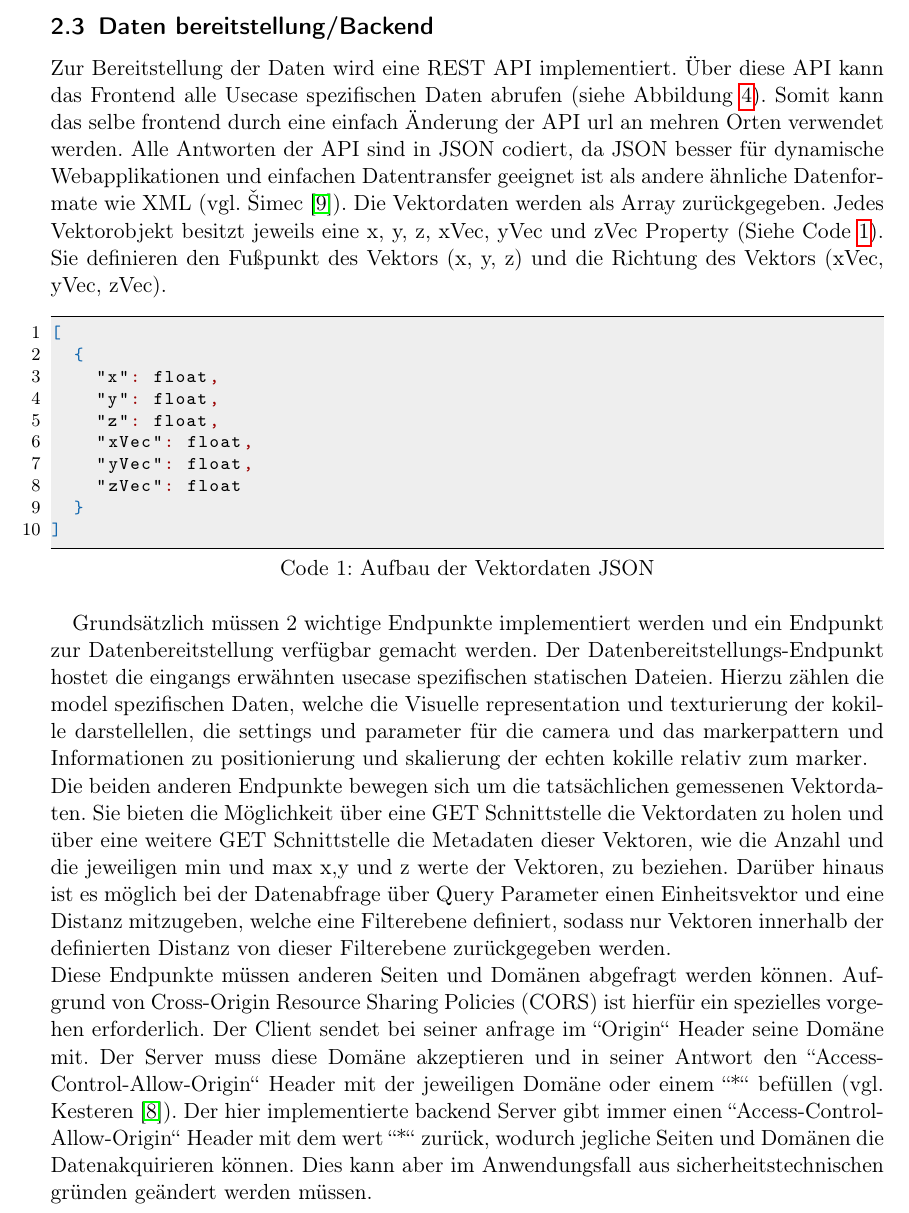
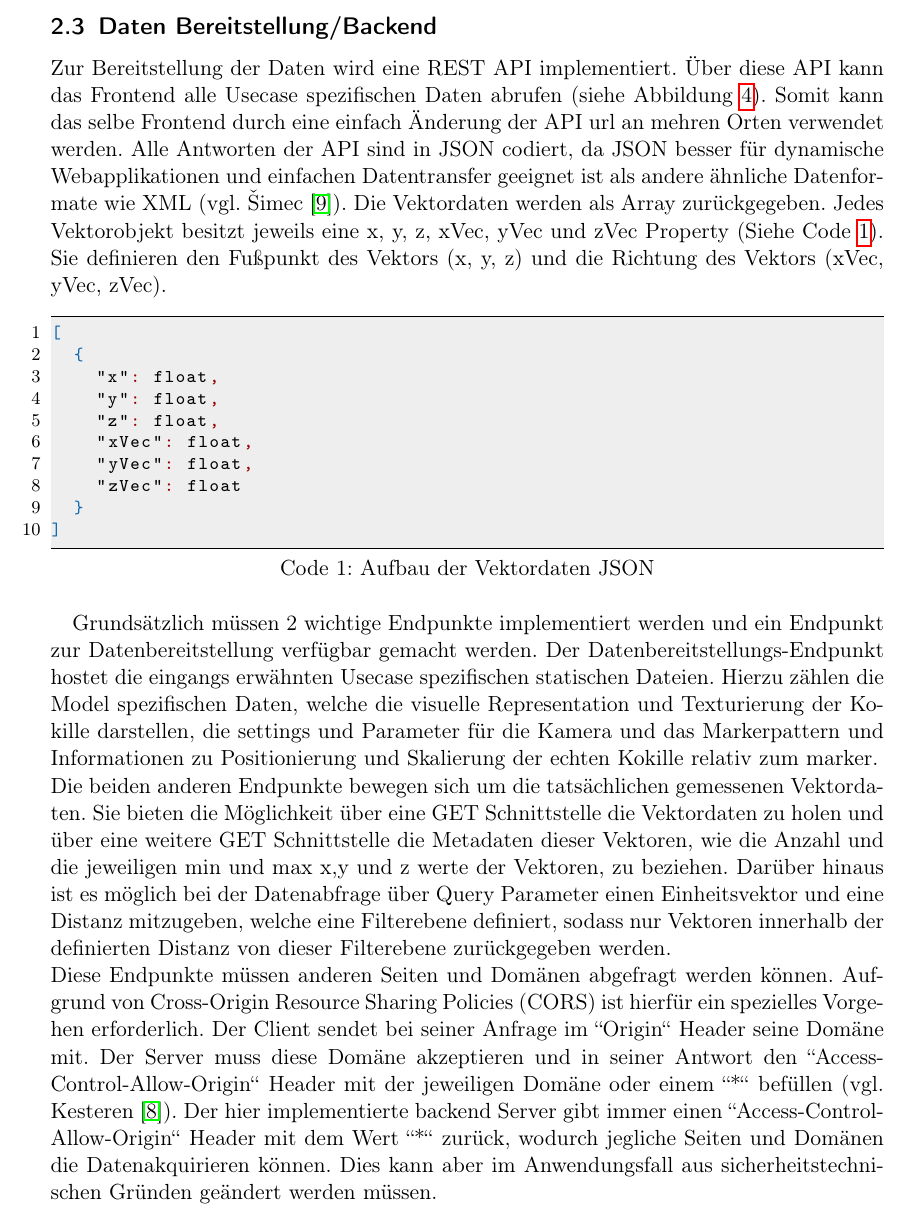
Before and after one commit to MichaMican/ARSensorVisualization, a LaTeX document (doc/ARSensorVisualization.tex, which reads doc/sections/Methods.tex): part of page 8 of 23, cut so that both start at the same text. Compiled offline with pdfLaTeX.

Commit message:
Fix spelling mistakes

```diff
--- a/doc/sections/Methods.tex
+++ b/doc/sections/Methods.tex
@@ -197,13 +197,13 @@ zu erstellen und zerstören.
 
 
 
-\subsection{Daten bereitstellung/Backend}
+\subsection{Daten Bereitstellung/Backend}
 \label{section:Backend}
 
 Zur Bereitstellung der Daten wird eine REST API implementiert.
 Über diese API kann das Frontend alle Usecase spezifischen Daten
 abrufen (siehe Abbildung \ref{fig:backendUseCase}). Somit kann das
-selbe frontend durch eine einfach Änderung der API url an mehren
+selbe Frontend durch eine einfach Änderung der API url an mehren
 Orten verwendet werden. Alle Antworten der API sind in JSON codiert,
 da JSON besser für dynamische Webapplikationen und einfachen
 Datentransfer geeignet ist als andere ähnliche Datenformate wie
@@ -233,9 +233,9 @@ des Vektors (xVec, yVec, zVec).
 \end{codeblock}
 
 Grundsätzlich müssen 2 wichtige Endpunkte implementiert werden und ein Endpunkt zur Datenbereitstellung verfügbar gemacht werden.
-Der Datenbereitstellungs-Endpunkt hostet die eingangs erwähnten usecase spezifischen statischen Dateien. Hierzu zählen die model spezifischen Daten, welche die Visuelle representation und texturierung der kokille darstellellen, die settings und parameter für die camera und das markerpattern und Informationen zu positionierung und skalierung der echten kokille relativ zum marker.\\
+Der Datenbereitstellungs-Endpunkt hostet die eingangs erwähnten Usecase spezifischen statischen Dateien. Hierzu zählen die Model spezifischen Daten, welche die visuelle Representation und Texturierung der Kokille darstellen, die settings und Parameter für die Kamera und das Markerpattern und Informationen zu Positionierung und Skalierung der echten Kokille relativ zum marker.\\
 Die beiden anderen Endpunkte bewegen sich um die tatsächlichen gemessenen Vektordaten. Sie bieten die Möglichkeit über eine GET Schnittstelle die Vektordaten zu holen und über eine weitere GET Schnittstelle die Metadaten dieser Vektoren, wie die Anzahl und die jeweiligen min und max x,y und z werte der Vektoren, zu beziehen. Darüber hinaus ist es möglich bei der Datenabfrage über Query Parameter einen Einheitsvektor und eine Distanz mitzugeben, welche eine Filterebene definiert, sodass nur Vektoren innerhalb der definierten Distanz von dieser Filterebene zurückgegeben werden.\\
-Diese Endpunkte müssen anderen Seiten und Domänen abgefragt werden können. Aufgrund von Cross-Origin Resource Sharing Policies (CORS) ist hierfür ein spezielles vorgehen erforderlich. Der Client sendet bei seiner anfrage im \grqq Origin\grqq\space Header seine Domäne mit. Der Server muss diese Domäne akzeptieren und in seiner Antwort den \grqq Access-Control-Allow-Origin\grqq\space Header mit der jeweiligen Domäne oder einem \grqq *\grqq\space befüllen (vgl. Kesteren \cite{van2014cross}). Der hier implementierte backend Server gibt immer einen \grqq Access-Control-Allow-Origin\grqq\space Header mit dem wert \grqq *\grqq\space zurück, wodurch jegliche Seiten und Domänen die Datenakquirieren können. Dies kann aber im Anwendungsfall aus sicherheitstechnischen gründen geändert werden müssen.
+Diese Endpunkte müssen anderen Seiten und Domänen abgefragt werden können. Aufgrund von Cross-Origin Resource Sharing Policies (CORS) ist hierfür ein spezielles Vorgehen erforderlich. Der Client sendet bei seiner Anfrage im \grqq Origin\grqq\space Header seine Domäne mit. Der Server muss diese Domäne akzeptieren und in seiner Antwort den \grqq Access-Control-Allow-Origin\grqq\space Header mit der jeweiligen Domäne oder einem \grqq *\grqq\space befüllen (vgl. Kesteren \cite{van2014cross}). Der hier implementierte backend Server gibt immer einen \grqq Access-Control-Allow-Origin\grqq\space Header mit dem Wert \grqq *\grqq\space zurück, wodurch jegliche Seiten und Domänen die Datenakquirieren können. Dies kann aber im Anwendungsfall aus sicherheitstechnischen Gründen geändert werden müssen.
 
 \begin{figure}
 	\centering
```
